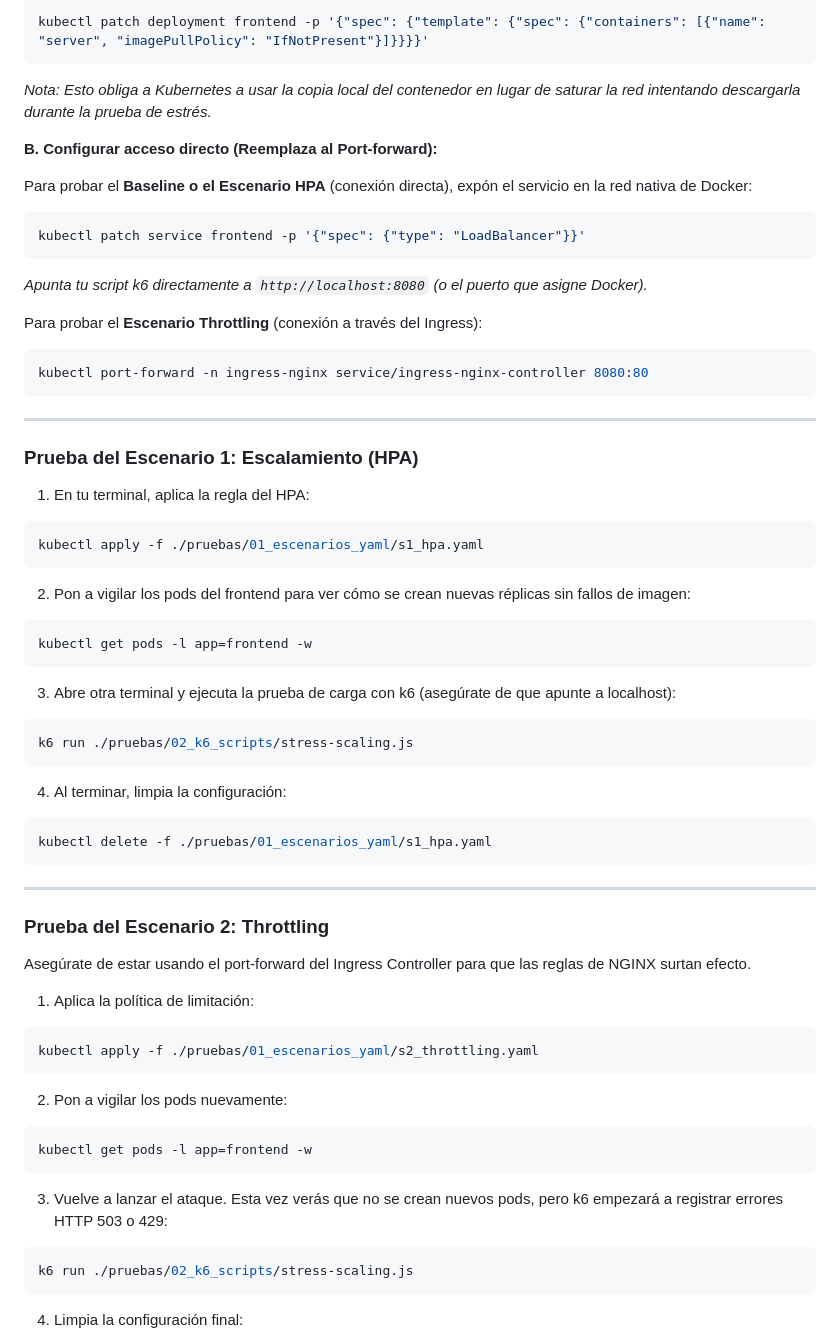
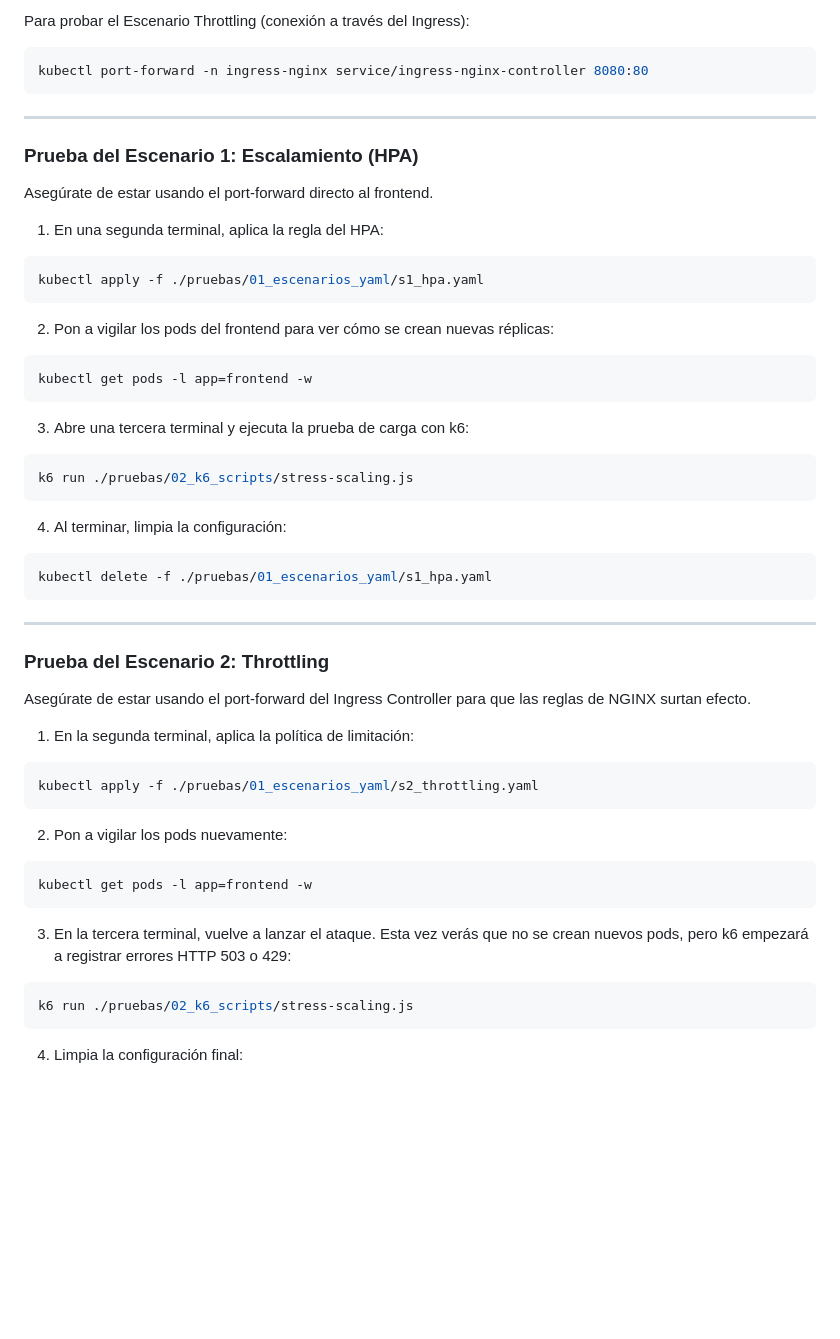
Before and after one commit to tesaut11/tesaut1.1, a Markdown page: README.md, the part around one of its changes. Drawn GitHub-style; blank space fills up the shorter version.

````diff
--- a/README.md
+++ b/README.md
@@ -71,17 +76,5 @@ docker pull $(kubectl get deployment frontend -o=jsonpath='{$.spec.template.spec
 
-kubectl patch deployment frontend -p '{"spec": {"template": {"spec": {"containers": [{"name": "server", "imagePullPolicy": "IfNotPresent"}]}}}}'
-```
-*Nota: Esto obliga a Kubernetes a usar la copia local del contenedor en lugar de saturar la red intentando descargarla durante la prueba de estrés.*
-
-**B. Configurar acceso directo (Reemplaza al Port-forward):**
-
-Para probar el **Baseline o el Escenario HPA** (conexión directa), expón el servicio en la red nativa de Docker:
-```bash
-kubectl patch service frontend -p '{"spec": {"type": "LoadBalancer"}}'
-```
-*Apunta tu script k6 directamente a `http://localhost:8080` (o el puerto que asigne Docker).*
-
-Para probar el **Escenario Throttling** (conexión a través del Ingress):
+Para probar el Escenario Throttling (conexión a través del Ingress):
 ```bash
 kubectl port-forward -n ingress-nginx service/ingress-nginx-controller 8080:80
 ```
@@ -90,17 +83,19 @@ kubectl port-forward -n ingress-nginx service/ingress-nginx-controller 8080:80
 
 ### Prueba del Escenario 1: Escalamiento (HPA)
 
-1. En tu terminal, aplica la regla del HPA:
+Asegúrate de estar usando el port-forward directo al frontend.
+
+1. En una segunda terminal, aplica la regla del HPA:
 ```bash
 kubectl apply -f ./pruebas/01_escenarios_yaml/s1_hpa.yaml
 ```
 
-2. Pon a vigilar los pods del frontend para ver cómo se crean nuevas réplicas sin fallos de imagen:
+2. Pon a vigilar los pods del frontend para ver cómo se crean nuevas réplicas:
 ```bash
 kubectl get pods -l app=frontend -w
 ```
 
-3. Abre otra terminal y ejecuta la prueba de carga con k6 (asegúrate de que apunte a localhost):
+3. Abre una tercera terminal y ejecuta la prueba de carga con k6:
 ```bash
 k6 run ./pruebas/02_k6_scripts/stress-scaling.js
 ```
@@ -116,7 +111,7 @@ kubectl delete -f ./pruebas/01_escenarios_yaml/s1_hpa.yaml
 
 Asegúrate de estar usando el port-forward del Ingress Controller para que las reglas de NGINX surtan efecto.
 
-1. Aplica la política de limitación:
+1. En la segunda terminal, aplica la política de limitación:
 ```bash
 kubectl apply -f ./pruebas/01_escenarios_yaml/s2_throttling.yaml
 ```
@@ -126,7 +121,7 @@ kubectl apply -f ./pruebas/01_escenarios_yaml/s2_throttling.yaml
 kubectl get pods -l app=frontend -w
 ```
 
-3. Vuelve a lanzar el ataque. Esta vez verás que no se crean nuevos pods, pero k6 empezará a registrar errores HTTP 503 o 429:
+3. En la tercera terminal, vuelve a lanzar el ataque. Esta vez verás que no se crean nuevos pods, pero k6 empezará a registrar errores HTTP 503 o 429:
 ```bash
 k6 run ./pruebas/02_k6_scripts/stress-scaling.js
 ```
````
Also changed, not shown: other parts of README.md (+19 -14 lines).
